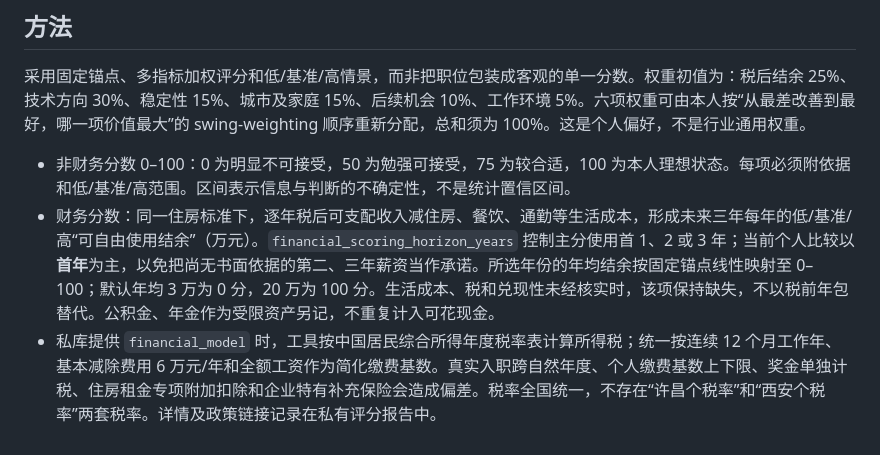
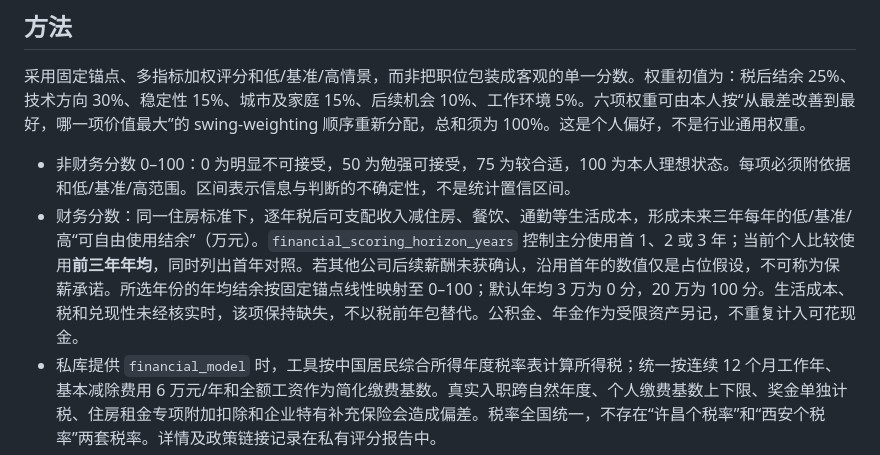
Before and after one commit to YoungYang-GTHB/YoungYang-GTHB.github.io, a Markdown page: tools/offer-decision/README.md, the part around the change. Drawn GitHub-style.

Commit message:
Use three-year horizon for offer comparison

```diff
--- a/tools/offer-decision/README.md
+++ b/tools/offer-decision/README.md
@@ -13,7 +13,7 @@
 采用固定锚点、多指标加权评分和低/基准/高情景，而非把职位包装成客观的单一分数。权重初值为：税后结余 25%、技术方向 30%、稳定性 15%、城市及家庭 15%、后续机会 10%、工作环境 5%。六项权重可由本人按“从最差改善到最好，哪一项价值最大”的 swing-weighting 顺序重新分配，总和须为 100%。这是个人偏好，不是行业通用权重。
 
 - 非财务分数 0–100：0 为明显不可接受，50 为勉强可接受，75 为较合适，100 为本人理想状态。每项必须附依据和低/基准/高范围。区间表示信息与判断的不确定性，不是统计置信区间。
-- 财务分数：同一住房标准下，逐年税后可支配收入减住房、餐饮、通勤等生活成本，形成未来三年每年的低/基准/高“可自由使用结余”（万元）。`financial_scoring_horizon_years` 控制主分使用首 1、2 或 3 年；当前个人比较以**首年**为主，以免把尚无书面依据的第二、三年薪资当作承诺。所选年份的年均结余按固定锚点线性映射至 0–100；默认年均 3 万为 0 分，20 万为 100 分。生活成本、税和兑现性未经核实时，该项保持缺失，不以税前年包替代。公积金、年金作为受限资产另记，不重复计入可花现金。
+- 财务分数：同一住房标准下，逐年税后可支配收入减住房、餐饮、通勤等生活成本，形成未来三年每年的低/基准/高“可自由使用结余”（万元）。`financial_scoring_horizon_years` 控制主分使用首 1、2 或 3 年；当前个人比较使用**前三年年均**，同时列出首年对照。若其他公司后续薪酬未获确认，沿用首年的数值仅是占位假设，不可称为保薪承诺。所选年份的年均结余按固定锚点线性映射至 0–100；默认年均 3 万为 0 分，20 万为 100 分。生活成本、税和兑现性未经核实时，该项保持缺失，不以税前年包替代。公积金、年金作为受限资产另记，不重复计入可花现金。
 - 私库提供 `financial_model` 时，工具按中国居民综合所得年度税率表计算所得税；统一按连续 12 个月工作年、基本减除费用 6 万元/年和全额工资作为简化缴费基数。真实入职跨自然年度、个人缴费基数上下限、奖金单独计税、住房租金专项附加扣除和企业特有补充保险会造成偏差。税率全国统一，不存在“许昌个税率”和“西安个税率”两套税率。详情及政策链接记录在私有评分报告中。
 - 共同指标指数：对所有近期机会都有数据的相同维度，用相同权重归一化，供有限横向比较。已覆盖指标指数则仅在各自有数据的维度上归一化；若覆盖率不同，不能直接横比。两者都**不是完整总分**。总分可行区间：已评分项按低/高取值、缺项按 0/100 取值。区间重叠不能作稳健排序。
 - `current_candidate=false` 的历史通知单独显示，不参与当前可选择机会的排序。对截止日已过、尚未确认延期的通知也必须先复核有效性。
```
